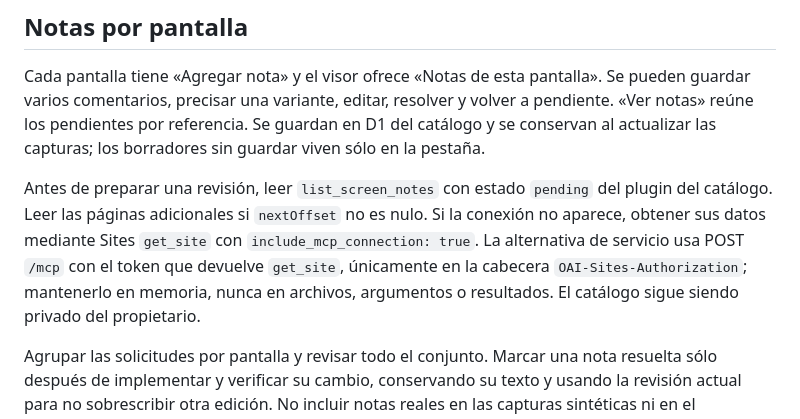
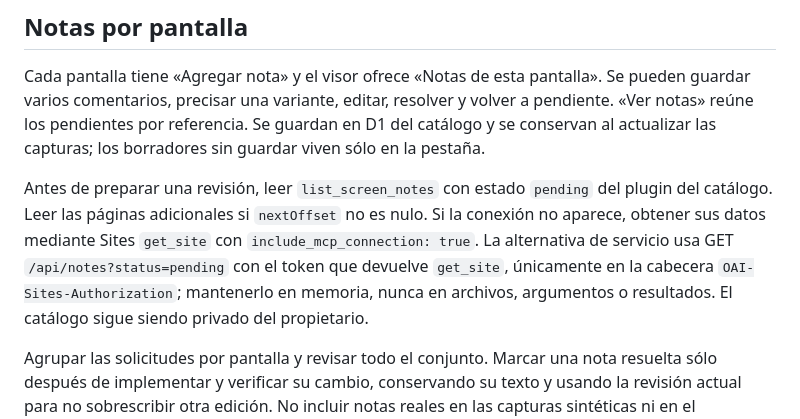
Before and after one commit to santiagolaghi/Trastornadores, a Markdown page: docs/visual-catalog.md, the part around the change. GitHub-like rendering.

Commit message:
Registrar la lectura verificada de notas del catálogo

```diff
--- a/docs/visual-catalog.md
+++ b/docs/visual-catalog.md
@@ -18,6 +18,6 @@ El catálogo registra pantallas representativas; no pretende enumerar cada combi
 
 Cada pantalla tiene «Agregar nota» y el visor ofrece «Notas de esta pantalla». Se pueden guardar varios comentarios, precisar una variante, editar, resolver y volver a pendiente. «Ver notas» reúne los pendientes por referencia. Se guardan en D1 del catálogo y se conservan al actualizar las capturas; los borradores sin guardar viven sólo en la pestaña.
 
-Antes de preparar una revisión, leer `list_screen_notes` con estado `pending` del plugin del catálogo. Leer las páginas adicionales si `nextOffset` no es nulo. Si la conexión no aparece, obtener sus datos mediante Sites `get_site` con `include_mcp_connection: true`. La alternativa de servicio usa POST `/mcp` con el token que devuelve `get_site`, únicamente en la cabecera `OAI-Sites-Authorization`; mantenerlo en memoria, nunca en archivos, argumentos o resultados. El catálogo sigue siendo privado del propietario.
+Antes de preparar una revisión, leer `list_screen_notes` con estado `pending` del plugin del catálogo. Leer las páginas adicionales si `nextOffset` no es nulo. Si la conexión no aparece, obtener sus datos mediante Sites `get_site` con `include_mcp_connection: true`. La alternativa de servicio usa GET `/api/notes?status=pending` con el token que devuelve `get_site`, únicamente en la cabecera `OAI-Sites-Authorization`; mantenerlo en memoria, nunca en archivos, argumentos o resultados. El catálogo sigue siendo privado del propietario.
 
 Agrupar las solicitudes por pantalla y revisar todo el conjunto. Marcar una nota resuelta sólo después de implementar y verificar su cambio, conservando su texto y usando la revisión actual para no sobrescribir otra edición. No incluir notas reales en las capturas sintéticas ni en el repositorio. Una publicación nueva conserva la base existente y sus migraciones.
```
